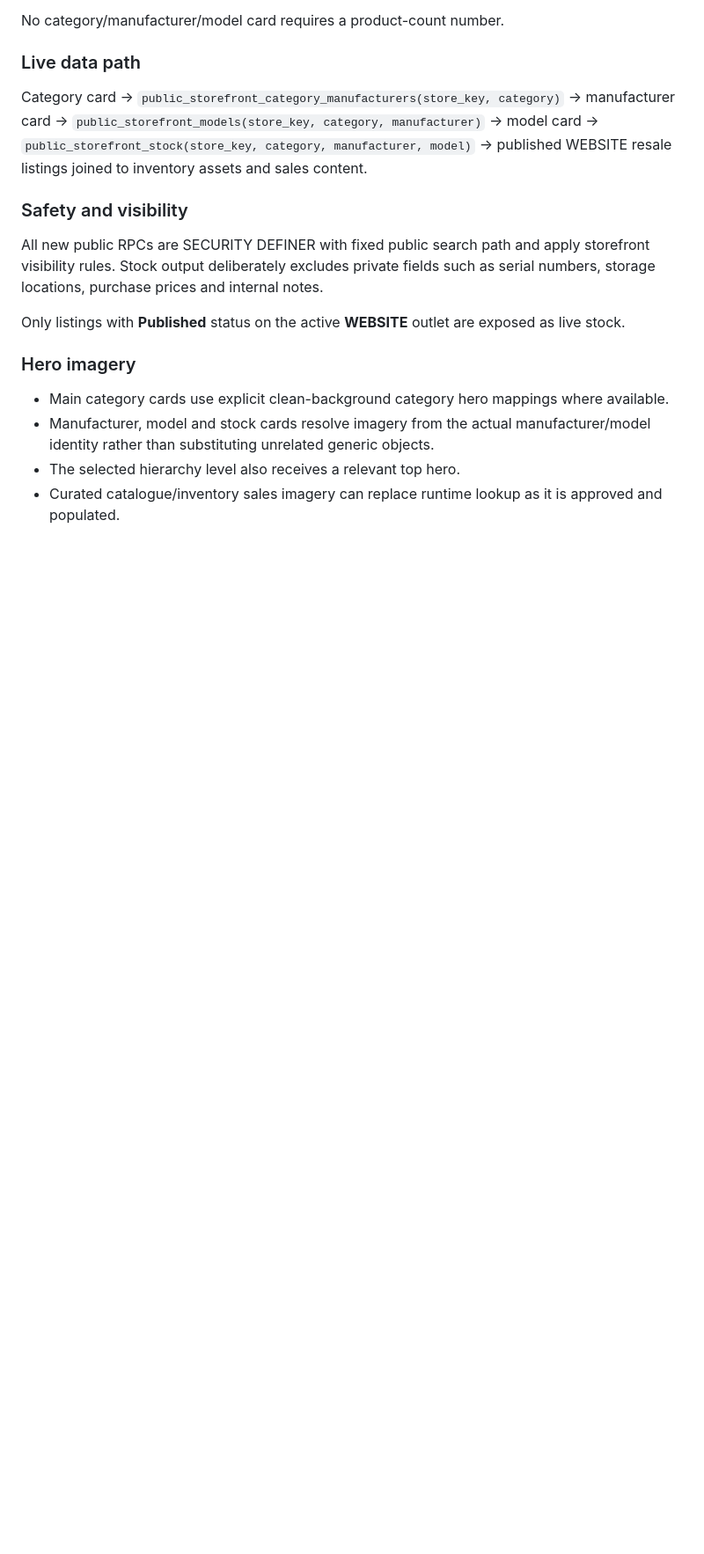
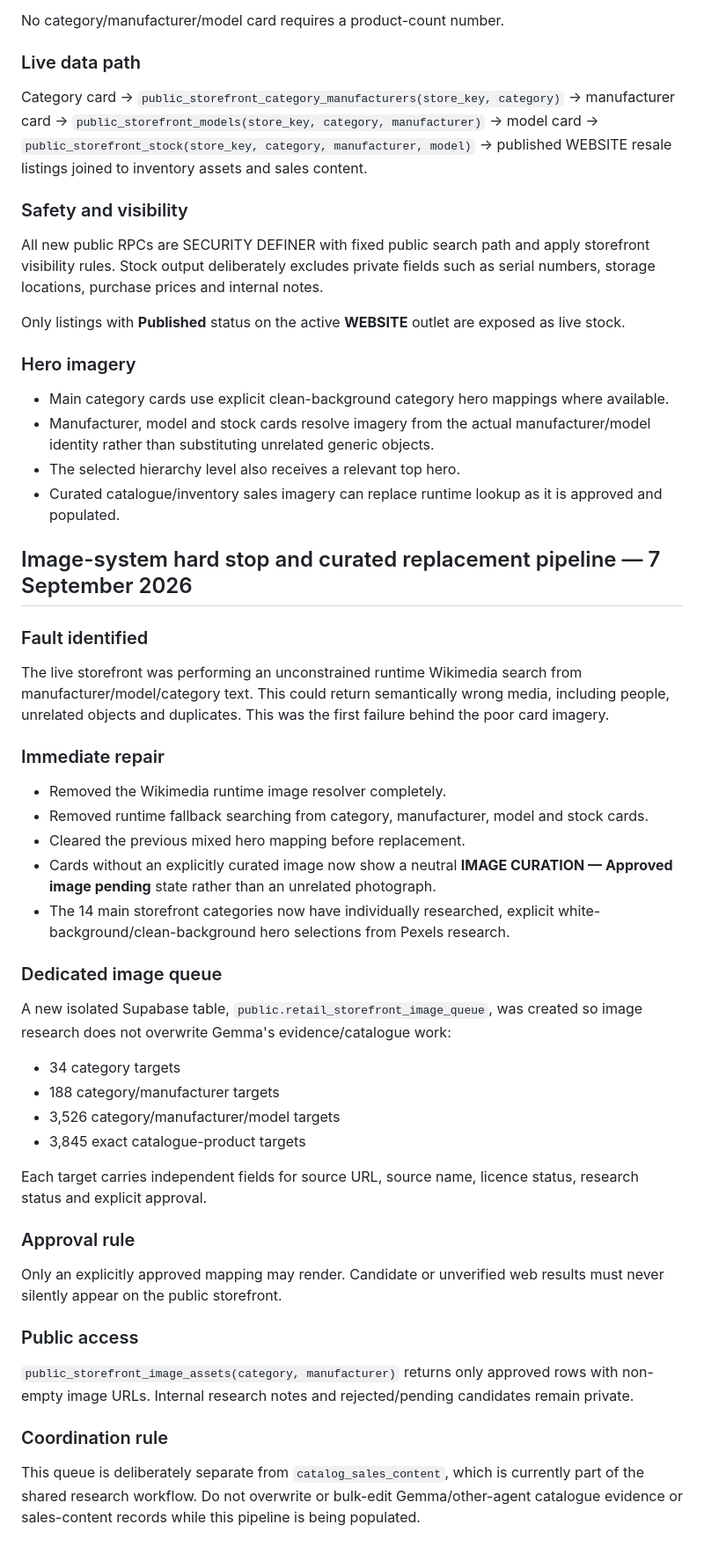
Before and after one commit to wmdroneservices/GearCashOut-Retail-Storefront, a Markdown page: docs/RETAIL-STOREFRONT-DIAGNOSTIC-ROADMAP.md, the part around the change. Shown at 88% size. GitHub-like rendering; blank space fills up the shorter version.

Commit message:
Record removal of random image search and curated image queue

```diff
--- a/docs/RETAIL-STOREFRONT-DIAGNOSTIC-ROADMAP.md
+++ b/docs/RETAIL-STOREFRONT-DIAGNOSTIC-ROADMAP.md
@@ -272,3 +272,35 @@ Only listings with **Published** status on the active **WEBSITE** outlet are exp
 - Manufacturer, model and stock cards resolve imagery from the actual manufacturer/model identity rather than substituting unrelated generic objects.
 - The selected hierarchy level also receives a relevant top hero.
 - Curated catalogue/inventory sales imagery can replace runtime lookup as it is approved and populated.
+
+
+## Image-system hard stop and curated replacement pipeline — 7 September 2026
+
+### Fault identified
+The live storefront was performing an unconstrained runtime Wikimedia search from manufacturer/model/category text. This could return semantically wrong media, including people, unrelated objects and duplicates. This was the first failure behind the poor card imagery.
+
+### Immediate repair
+- Removed the Wikimedia runtime image resolver completely.
+- Removed runtime fallback searching from category, manufacturer, model and stock cards.
+- Cleared the previous mixed hero mapping before replacement.
+- Cards without an explicitly curated image now show a neutral **IMAGE CURATION — Approved image pending** state rather than an unrelated photograph.
+- The 14 main storefront categories now have individually researched, explicit white-background/clean-background hero selections from Pexels research.
+
+### Dedicated image queue
+A new isolated Supabase table, `public.retail_storefront_image_queue`, was created so image research does not overwrite Gemma's evidence/catalogue work:
+
+- 34 category targets
+- 188 category/manufacturer targets
+- 3,526 category/manufacturer/model targets
+- 3,845 exact catalogue-product targets
+
+Each target carries independent fields for source URL, source name, licence status, research status and explicit approval.
+
+### Approval rule
+Only an explicitly approved mapping may render. Candidate or unverified web results must never silently appear on the public storefront.
+
+### Public access
+`public_storefront_image_assets(category, manufacturer)` returns only approved rows with non-empty image URLs. Internal research notes and rejected/pending candidates remain private.
+
+### Coordination rule
+This queue is deliberately separate from `catalog_sales_content`, which is currently part of the shared research workflow. Do not overwrite or bulk-edit Gemma/other-agent catalogue evidence or sales-content records while this pipeline is being populated.
```
